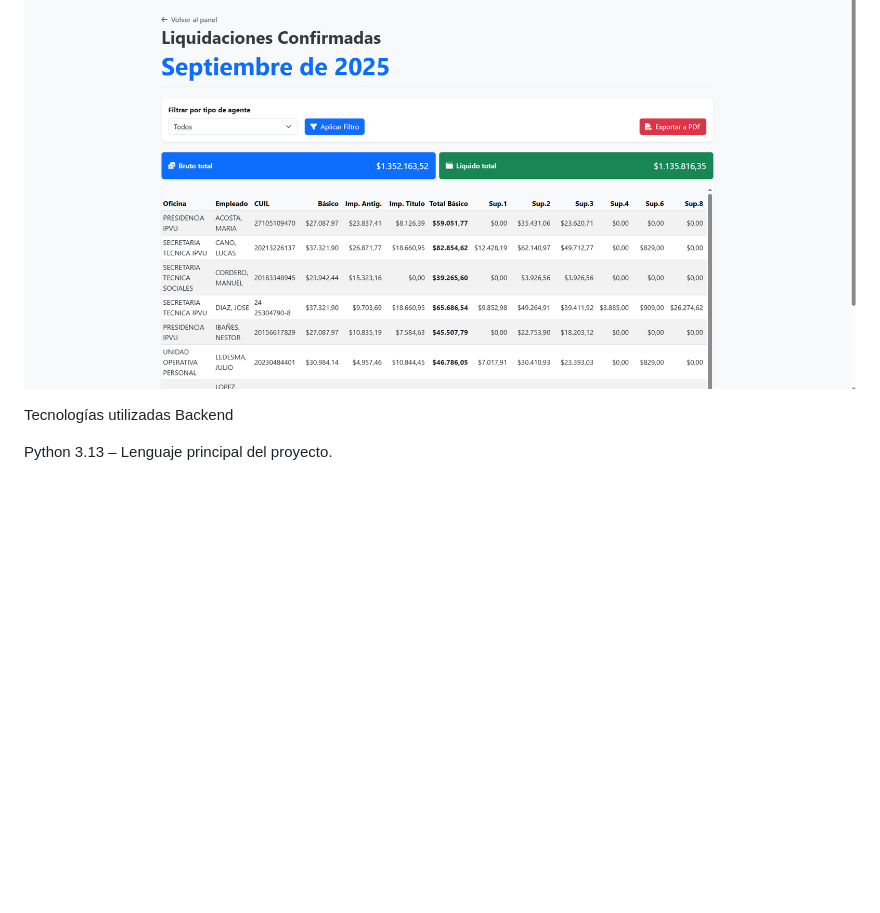
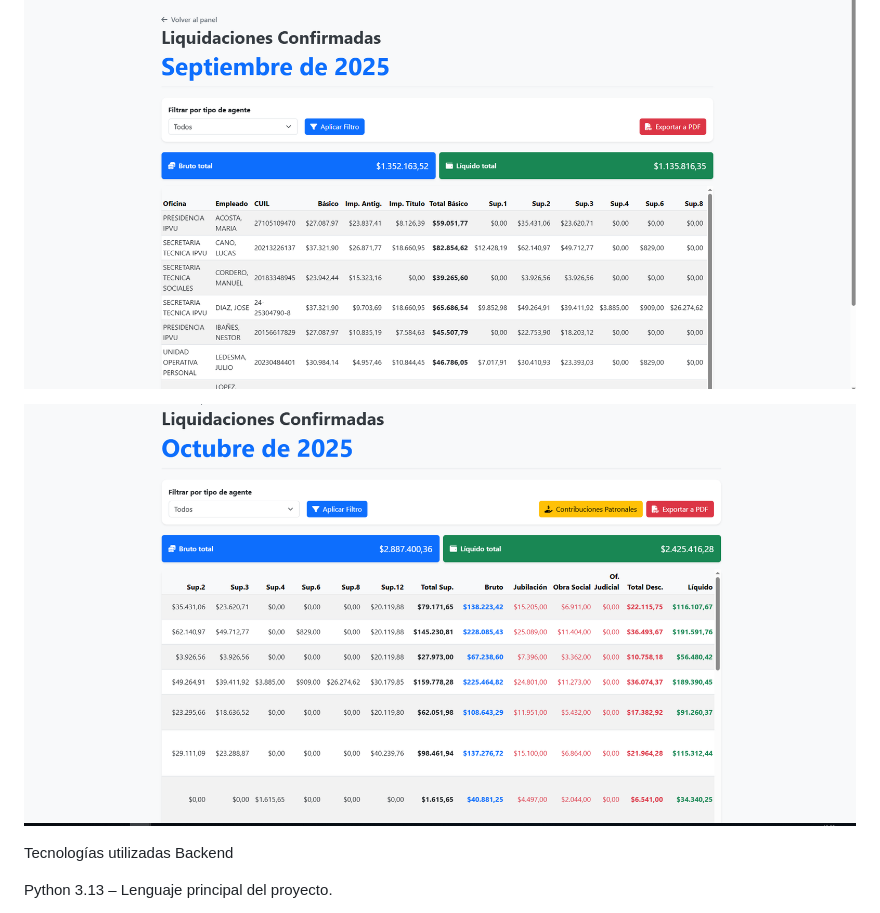
Before and after one commit to FernandoAVillarroel/fonavi_project, a Markdown page: README.md, the part around the change. GitHub-like rendering; blank space fills up the shorter version.

```diff
--- a/README.md
+++ b/README.md
@@ -15,6 +15,8 @@ Gestion de empleados.
 Simulacion de liquidaciones confirmadas.
 
 ![image alt](https://github.com/FernandoAVillarroel/fonavi_project/blob/rama-admin-fernando/Screenshot_661.png?raw=true)
+
+![image alt](https://github.com/FernandoAVillarroel/fonavi_project/blob/5d6f43906d8aee8fcd161b9784105dd4052eea36/Screenshot_733.png)
 
 Tecnologías utilizadas
 Backend
```
